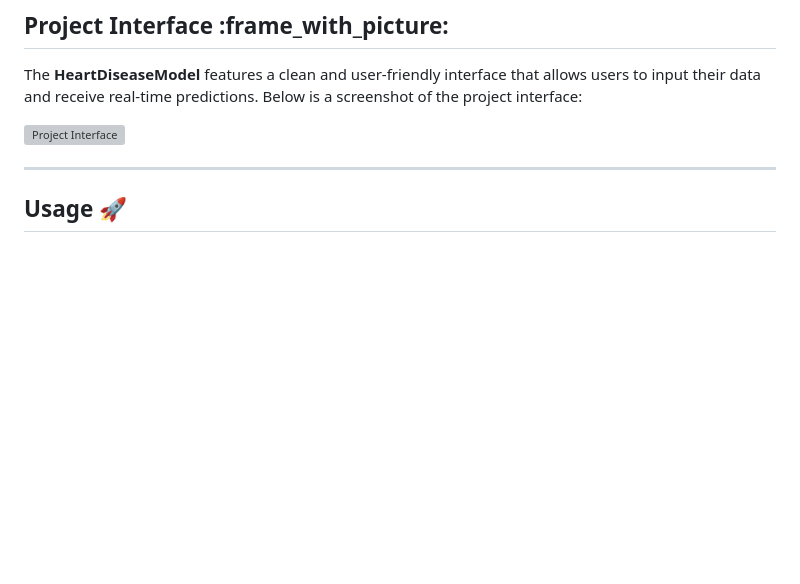
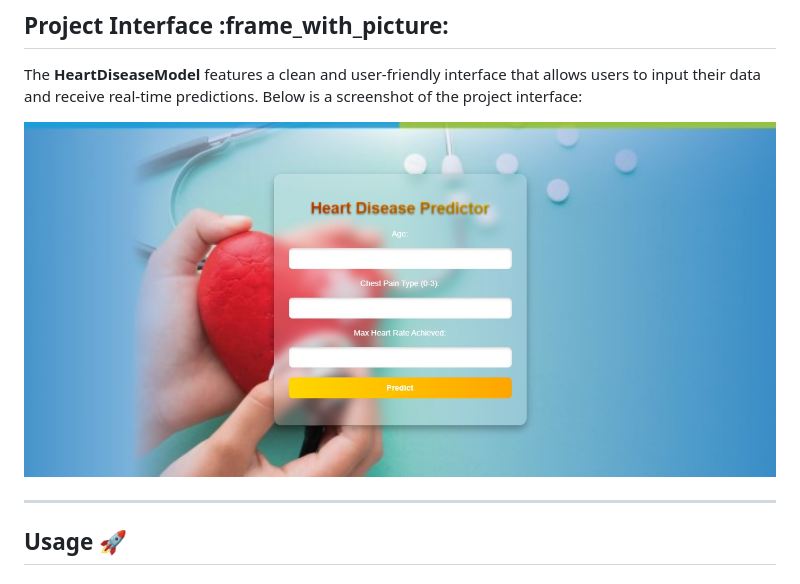
Before and after one commit to arvbrahman/HeartDiseaseModel, a Markdown page: README.md, the part around the change. Rendered like a GitHub page; blank space fills up the shorter version; grey boxes are pictures that could not be loaded.

```diff
--- a/README.md
+++ b/README.md
@@ -57,7 +57,7 @@ HeartDiseaseModel leverages the **Heart Disease UCI Dataset** to predict the pre
 
 The **HeartDiseaseModel** features a clean and user-friendly interface that allows users to input their data and receive real-time predictions. Below is a screenshot of the project interface:
 
-![Project Interface](./path/to/your/image.jpg)
+![Project Interface](User_Interface.jpeg)
 
 ---
 
```
